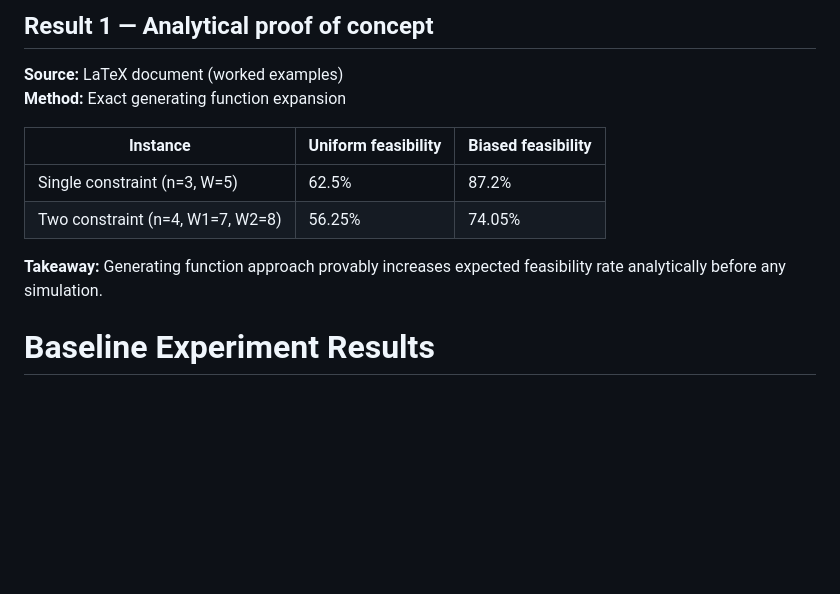
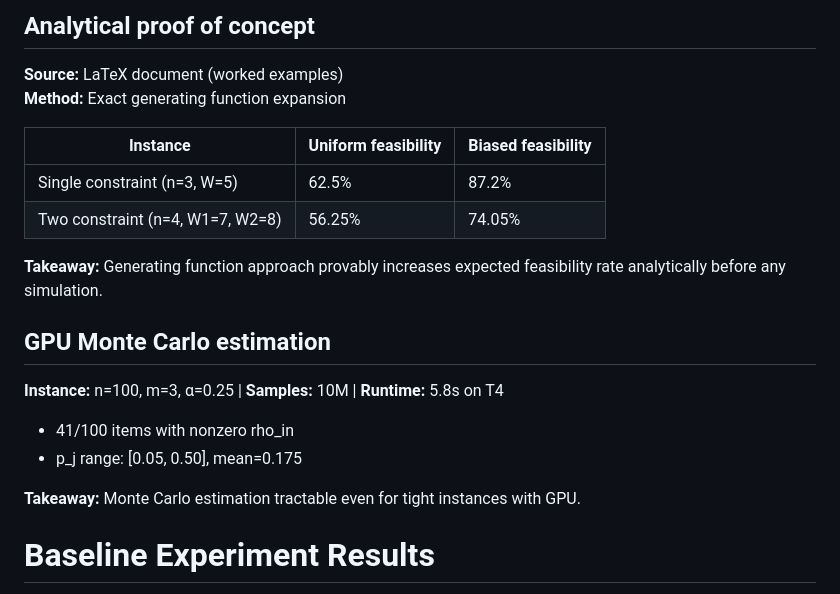
Before and after one commit to marzoukbaig14/MKP-using-Genetic-Algorithm, a Markdown page: results/RESULTS.md, the part around the change. Drawn GitHub-style; blank space fills up the shorter version.

Commit message:
Update RESULTS.md
added proof of concept analytic

```diff
--- a/results/RESULTS.md
+++ b/results/RESULTS.md
@@ -1,4 +1,4 @@
-## Result 1 — Analytical proof of concept
+## Analytical proof of concept
 
 **Source:** LaTeX document (worked examples)
 **Method:** Exact generating function expansion
@@ -10,6 +10,15 @@
 
 **Takeaway:** Generating function approach provably increases expected
 feasibility rate analytically before any simulation.
+
+## GPU Monte Carlo estimation
+
+**Instance:** n=100, m=3, α=0.25 | **Samples:** 10M | **Runtime:** 5.8s on T4
+
+- 41/100 items with nonzero rho_in
+- p_j range: [0.05, 0.50], mean=0.175
+
+**Takeaway:** Monte Carlo estimation tractable even for tight instances with GPU.
 
 # Baseline Experiment Results
 
```
